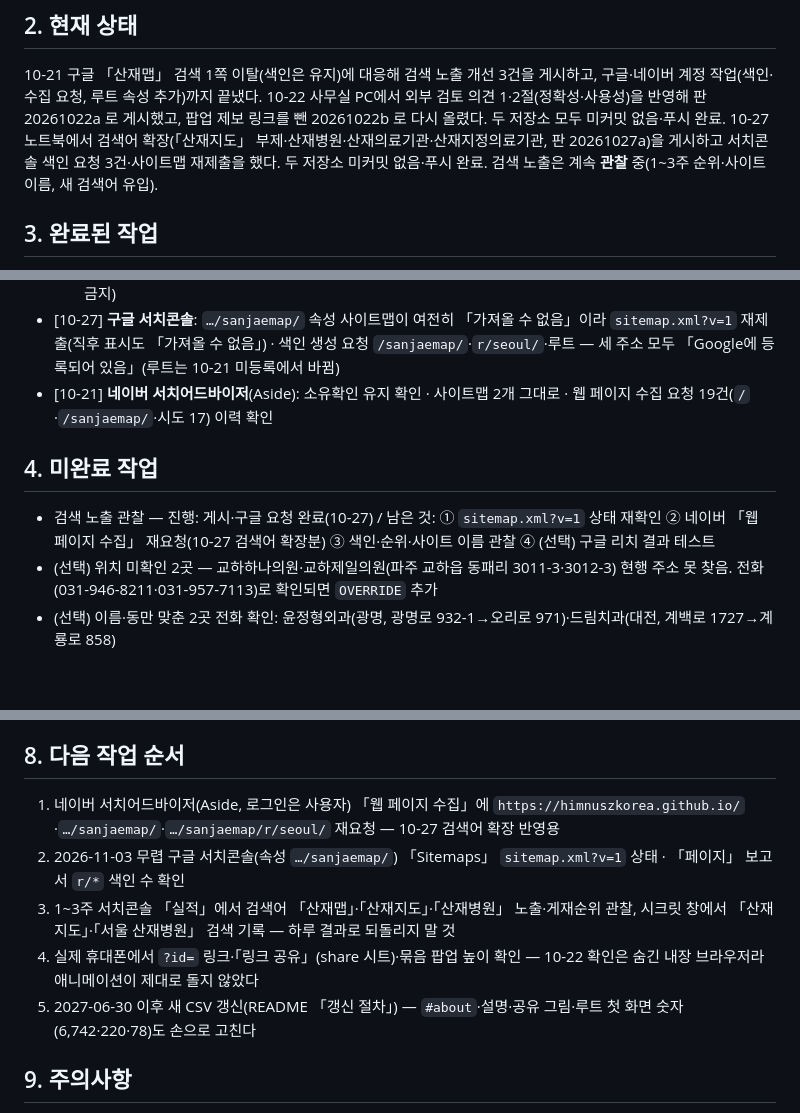
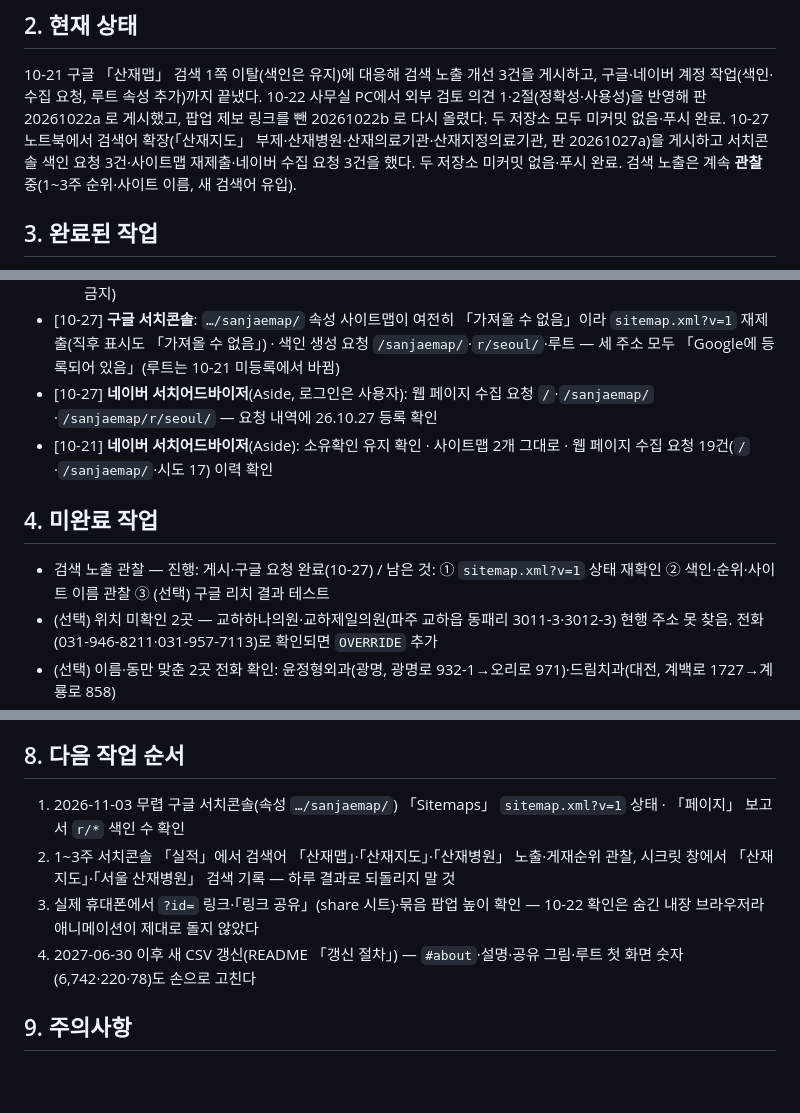
Before and after one commit to himnuszkorea/sanjaemap, a Markdown page: SESSION_SUMMARY.md, 3 parts joined by grey strips. GitHub-like rendering; blank space fills up the shorter version.

Commit message:
인계서: 10-27 네이버 수집 요청 기록
Co-Authored-By: Claude Opus 5.5 <noreply@anthropic.com>

```diff
--- a/SESSION_SUMMARY.md
+++ b/SESSION_SUMMARY.md
@@ -8,7 +8,7 @@
 ## 2. 현재 상태
 10-21 구글 「산재맵」 검색 1쪽 이탈(색인은 유지)에 대응해 검색 노출 개선 3건을 게시하고, 구글·네이버 계정 작업(색인·수집 요청, 루트 속성 추가)까지 끝냈다.
 10-22 사무실 PC에서 외부 검토 의견 1·2절(정확성·사용성)을 반영해 판 20261022a 로 게시했고, 팝업 제보 링크를 뺀 20261022b 로 다시 올렸다. 두 저장소 모두 미커밋 없음·푸시 완료.
-10-27 노트북에서 검색어 확장(「산재지도」 부제·산재병원·산재의료기관·산재지정의료기관, 판 20261027a)을 게시하고 서치콘솔 색인 요청 3건·사이트맵 재제출을 했다. 두 저장소 미커밋 없음·푸시 완료.
+10-27 노트북에서 검색어 확장(「산재지도」 부제·산재병원·산재의료기관·산재지정의료기관, 판 20261027a)을 게시하고 서치콘솔 색인 요청 3건·사이트맵 재제출·네이버 수집 요청 3건을 했다. 두 저장소 미커밋 없음·푸시 완료.
 검색 노출은 계속 **관찰** 중(1~3주 순위·사이트 이름, 새 검색어 유입).
 
 ## 3. 완료된 작업
@@ -37,10 +37,11 @@
   - 루트 첫 화면: title·부제·설명·`WebSite.alternateName` 에 산재지도·산재병원
   - 단어는 페이지당 1~3회로 제한(도배 금지). 하지 않은 것: 숨긴 키워드·키워드 전용 페이지·독립 도메인(주소 변경 금지)
 - [10-27] **구글 서치콘솔**: `…/sanjaemap/` 속성 사이트맵이 여전히 「가져올 수 없음」이라 `sitemap.xml?v=1` 재제출(직후 표시도 「가져올 수 없음」) · 색인 생성 요청 `/sanjaemap/`·`r/seoul/`·루트 — 세 주소 모두 「Google에 등록되어 있음」(루트는 10-21 미등록에서 바뀜)
+- [10-27] **네이버 서치어드바이저**(Aside, 로그인은 사용자): 웹 페이지 수집 요청 `/`·`/sanjaemap/`·`/sanjaemap/r/seoul/` — 요청 내역에 26.10.27 등록 확인
 - [10-21] **네이버 서치어드바이저**(Aside): 소유확인 유지 확인 · 사이트맵 2개 그대로 · 웹 페이지 수집 요청 19건(`/`·`/sanjaemap/`·시도 17) 이력 확인
 
 ## 4. 미완료 작업
-- 검색 노출 관찰 — 진행: 게시·구글 요청 완료(10-27) / 남은 것: ① `sitemap.xml?v=1` 상태 재확인 ② 네이버 「웹 페이지 수집」 재요청(10-27 검색어 확장분) ③ 색인·순위·사이트 이름 관찰 ④ (선택) 구글 리치 결과 테스트
+- 검색 노출 관찰 — 진행: 게시·구글 요청 완료(10-27) / 남은 것: ① `sitemap.xml?v=1` 상태 재확인 ② 색인·순위·사이트 이름 관찰 ③ (선택) 구글 리치 결과 테스트
 - (선택) 위치 미확인 2곳 — 교하하나의원·교하제일의원(파주 교하읍 동패리 3011-3·3012-3) 현행 주소 못 찾음. 전화(031-946-8211·031-957-7113)로 확인되면 `OVERRIDE` 추가
 - (선택) 이름·동만 맞춘 2곳 전화 확인: 윤정형외과(광명, 광명로 932-1→오리로 971)·드림치과(대전, 계백로 1727→계룡로 858)
 - (선택, 검토 의견 3·4절) 방문 통계(쿠키 없는 집계)·cdnjs SRI·레이어 확장(재활인증 등 — 공개 목록 여부 확인 필요)·CSV 내려받기
@@ -75,11 +76,10 @@
 - (의도된 처리) 위치 미확인 2곳은 목록·시도 페이지에만 「위치 미확인」, `?id=` 로 열면 검색어에 기호를 넣어 목록으로 보인다
 
 ## 8. 다음 작업 순서
-1. 네이버 서치어드바이저(Aside, 로그인은 사용자) 「웹 페이지 수집」에 `https://himnuszkorea.github.io/`·`…/sanjaemap/`·`…/sanjaemap/r/seoul/` 재요청 — 10-27 검색어 확장 반영용
-2. 2026-11-03 무렵 구글 서치콘솔(속성 `…/sanjaemap/`) 「Sitemaps」 `sitemap.xml?v=1` 상태 · 「페이지」 보고서 `r/*` 색인 수 확인
-3. 1~3주 서치콘솔 「실적」에서 검색어 「산재맵」·「산재지도」·「산재병원」 노출·게재순위 관찰, 시크릿 창에서 「산재지도」·「서울 산재병원」 검색 기록 — 하루 결과로 되돌리지 말 것
-4. 실제 휴대폰에서 `?id=` 링크·「링크 공유」(share 시트)·묶음 팝업 높이 확인 — 10-22 확인은 숨긴 내장 브라우저라 애니메이션이 제대로 돌지 않았다
-5. 2027-06-30 이후 새 CSV 갱신(README 「갱신 절차」) — `#about`·설명·공유 그림·루트 첫 화면 숫자(6,742·220·78)도 손으로 고친다
+1. 2026-11-03 무렵 구글 서치콘솔(속성 `…/sanjaemap/`) 「Sitemaps」 `sitemap.xml?v=1` 상태 · 「페이지」 보고서 `r/*` 색인 수 확인
+2. 1~3주 서치콘솔 「실적」에서 검색어 「산재맵」·「산재지도」·「산재병원」 노출·게재순위 관찰, 시크릿 창에서 「산재지도」·「서울 산재병원」 검색 기록 — 하루 결과로 되돌리지 말 것
+3. 실제 휴대폰에서 `?id=` 링크·「링크 공유」(share 시트)·묶음 팝업 높이 확인 — 10-22 확인은 숨긴 내장 브라우저라 애니메이션이 제대로 돌지 않았다
+4. 2027-06-30 이후 새 CSV 갱신(README 「갱신 절차」) — `#about`·설명·공유 그림·루트 첫 화면 숫자(6,742·220·78)도 손으로 고친다
 
 ## 9. 주의사항
 - **주소 `himnuszkorea.github.io/sanjaemap` 와 시도 페이지 slug(seoul…jeju)를 바꾸지 말 것** — 공모전 A03 카드뉴스·A02 원고에 주소가 박혀 있다(10-19)
```
